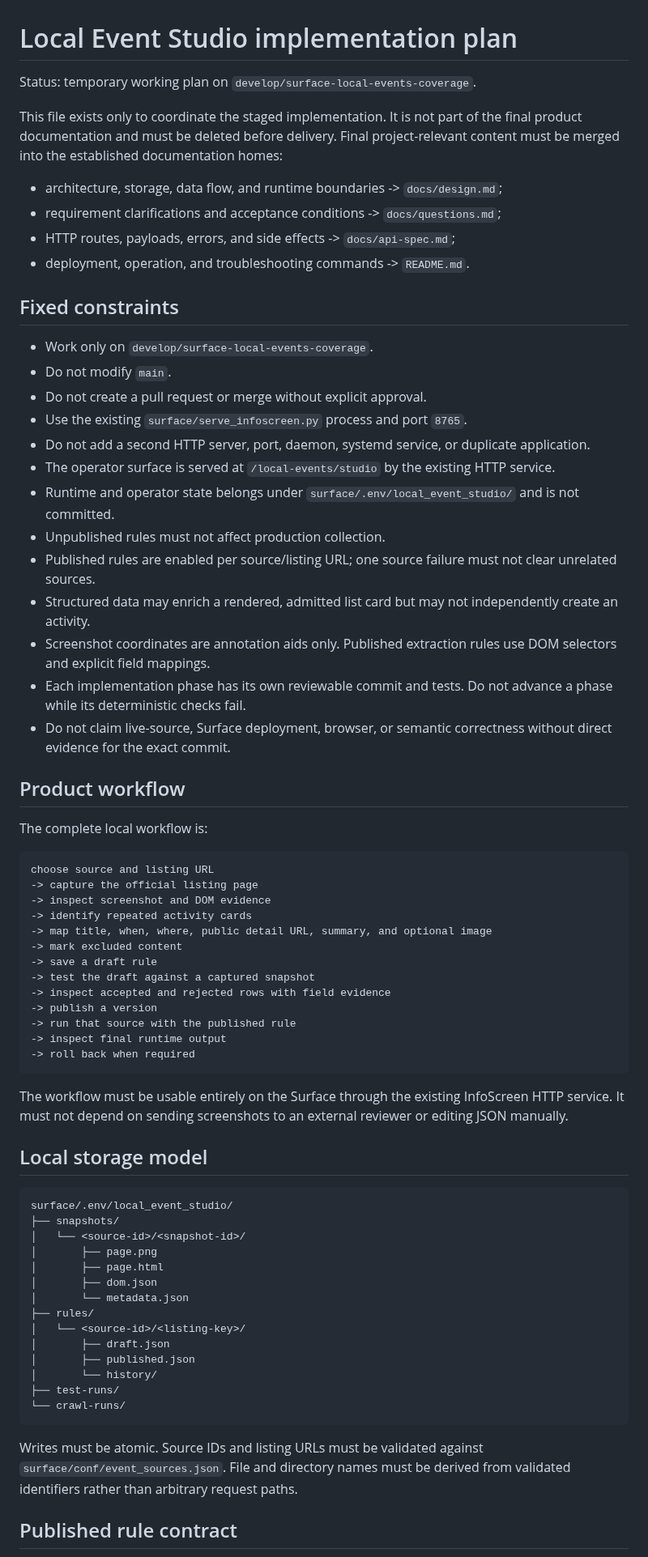
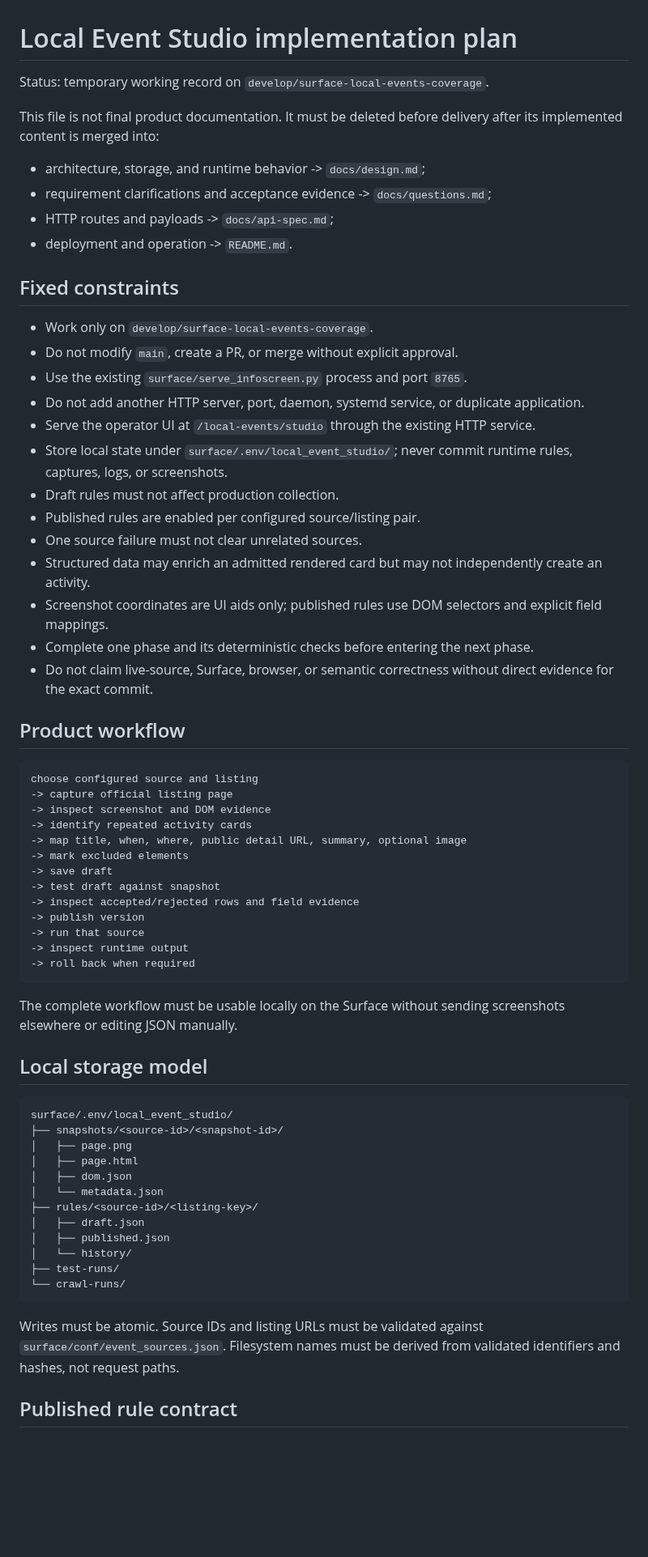
Before and after one commit to renchili/infoScreen, a Markdown page: docs/plans/local-event-studio.md, the part around one of its changes. Shown at 81% size. GitHub-like rendering; blank space fills up the shorter version.

````diff
--- a/docs/plans/local-event-studio.md
+++ b/docs/plans/local-event-studio.md
@@ -1,72 +1,68 @@
 # Local Event Studio implementation plan
 
-Status: temporary working plan on `develop/surface-local-events-coverage`.
+Status: temporary working record on `develop/surface-local-events-coverage`.
 
-This file exists only to coordinate the staged implementation. It is not part of the final product documentation and must be deleted before delivery. Final project-relevant content must be merged into the established documentation homes:
+This file is not final product documentation. It must be deleted before delivery after its implemented content is merged into:
 
-- architecture, storage, data flow, and runtime boundaries -> `docs/design.md`;
-- requirement clarifications and acceptance conditions -> `docs/questions.md`;
-- HTTP routes, payloads, errors, and side effects -> `docs/api-spec.md`;
-- deployment, operation, and troubleshooting commands -> `README.md`.
+- architecture, storage, and runtime behavior -> `docs/design.md`;
+- requirement clarifications and acceptance evidence -> `docs/questions.md`;
+- HTTP routes and payloads -> `docs/api-spec.md`;
+- deployment and operation -> `README.md`.
 
 ## Fixed constraints
 
 - Work only on `develop/surface-local-events-coverage`.
-- Do not modify `main`.
-- Do not create a pull request or merge without explicit approval.
+- Do not modify `main`, create a PR, or merge without explicit approval.
 - Use the existing `surface/serve_infoscreen.py` process and port `8765`.
-- Do not add a second HTTP server, port, daemon, systemd service, or duplicate application.
-- The operator surface is served at `/local-events/studio` by the existing HTTP service.
-- Runtime and operator state belongs under `surface/.env/local_event_studio/` and is not committed.
-- Unpublished rules must not affect production collection.
-- Published rules are enabled per source/listing URL; one source failure must not clear unrelated sources.
-- Structured data may enrich a rendered, admitted list card but may not independently create an activity.
-- Screenshot coordinates are annotation aids only. Published extraction rules use DOM selectors and explicit field mappings.
-- Each implementation phase has its own reviewable commit and tests. Do not advance a phase while its deterministic checks fail.
-- Do not claim live-source, Surface deployment, browser, or semantic correctness without direct evidence for the exact commit.
+- Do not add another HTTP server, port, daemon, systemd service, or duplicate application.
+- Serve the operator UI at `/local-events/studio` through the existing HTTP service.
+- Store local state under `surface/.env/local_event_studio/`; never commit runtime rules, captures, logs, or screenshots.
+- Draft rules must not affect production collection.
+- Published rules are enabled per configured source/listing pair.
+- One source failure must not clear unrelated sources.
+- Structured data may enrich an admitted rendered card but may not independently create an activity.
+- Screenshot coordinates are UI aids only; published rules use DOM selectors and explicit field mappings.
+- Complete one phase and its deterministic checks before entering the next phase.
+- Do not claim live-source, Surface, browser, or semantic correctness without direct evidence for the exact commit.
 
 ## Product workflow
 
-The complete local workflow is:
-
 ```text
-choose source and listing URL
--> capture the official listing page
+choose configured source and listing
+-> capture official listing page
 -> inspect screenshot and DOM evidence
 -> identify repeated activity cards
--> map title, when, where, public detail URL, summary, and optional image
--> mark excluded content
--> save a draft rule
--> test the draft against a captured snapshot
--> inspect accepted and rejected rows with field evidence
--> publish a version
--> run that source with the published rule
--> inspect final runtime output
+-> map title, when, where, public detail URL, summary, optional image
+-> mark excluded elements
+-> save draft
+-> test draft against snapshot
+-> inspect accepted/rejected rows and field evidence
+-> publish version
+-> run that source
+-> inspect runtime output
 -> roll back when required
 ```
 
-The workflow must be usable entirely on the Surface through the existing InfoScreen HTTP service. It must not depend on sending screenshots to an external reviewer or editing JSON manually.
+The complete workflow must be usable locally on the Surface without sending screenshots elsewhere or editing JSON manually.
 
 ## Local storage model
 
 ```text
 surface/.env/local_event_studio/
-├── snapshots/
-│   └── <source-id>/<snapshot-id>/
-│       ├── page.png
-│       ├── page.html
-│       ├── dom.json
-│       └── metadata.json
-├── rules/
-│   └── <source-id>/<listing-key>/
-│       ├── draft.json
-│       ├── published.json
-│       └── history/
+├── snapshots/<source-id>/<snapshot-id>/
+│   ├── page.png
+│   ├── page.html
+│   ├── dom.json
+│   └── metadata.json
+├── rules/<source-id>/<listing-key>/
+│   ├── draft.json
+│   ├── published.json
+│   └── history/
 ├── test-runs/
 └── crawl-runs/
 ```
 
-Writes must be atomic. Source IDs and listing URLs must be validated against `surface/conf/event_sources.json`. File and directory names must be derived from validated identifiers rather than arbitrary request paths.
+Writes must be atomic. Source IDs and listing URLs must be validated against `surface/conf/event_sources.json`. Filesystem names must be derived from validated identifiers and hashes, not request paths.
 
 ## Published rule contract
 
````
Also changed, not shown: other parts of docs/plans/local-event-studio.md (+57 -126 lines).
